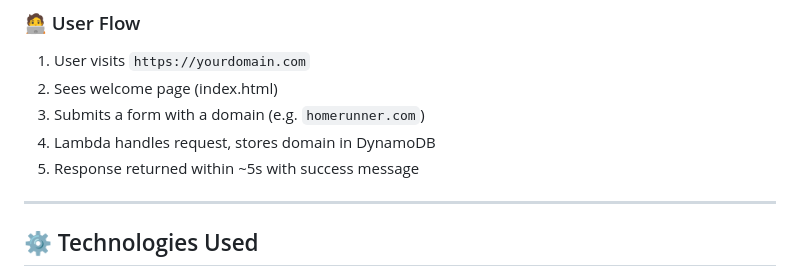
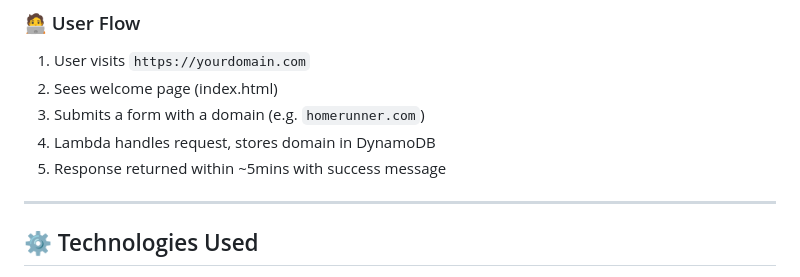
Before and after one commit to Hannnatu/Custom-Domain-ATS, a Markdown page: README.md, the part around the change. GitHub-like rendering.

```diff
--- a/README.md
+++ b/README.md
@@ -93,7 +93,7 @@ custom-domain-ats/
 2. Sees welcome page (index.html)
 3. Submits a form with a domain (e.g. `homerunner.com`)
 4. Lambda handles request, stores domain in DynamoDB
-5. Response returned within \~5s with success message
+5. Response returned within \~5mins with success message
 
 ---
 
```
